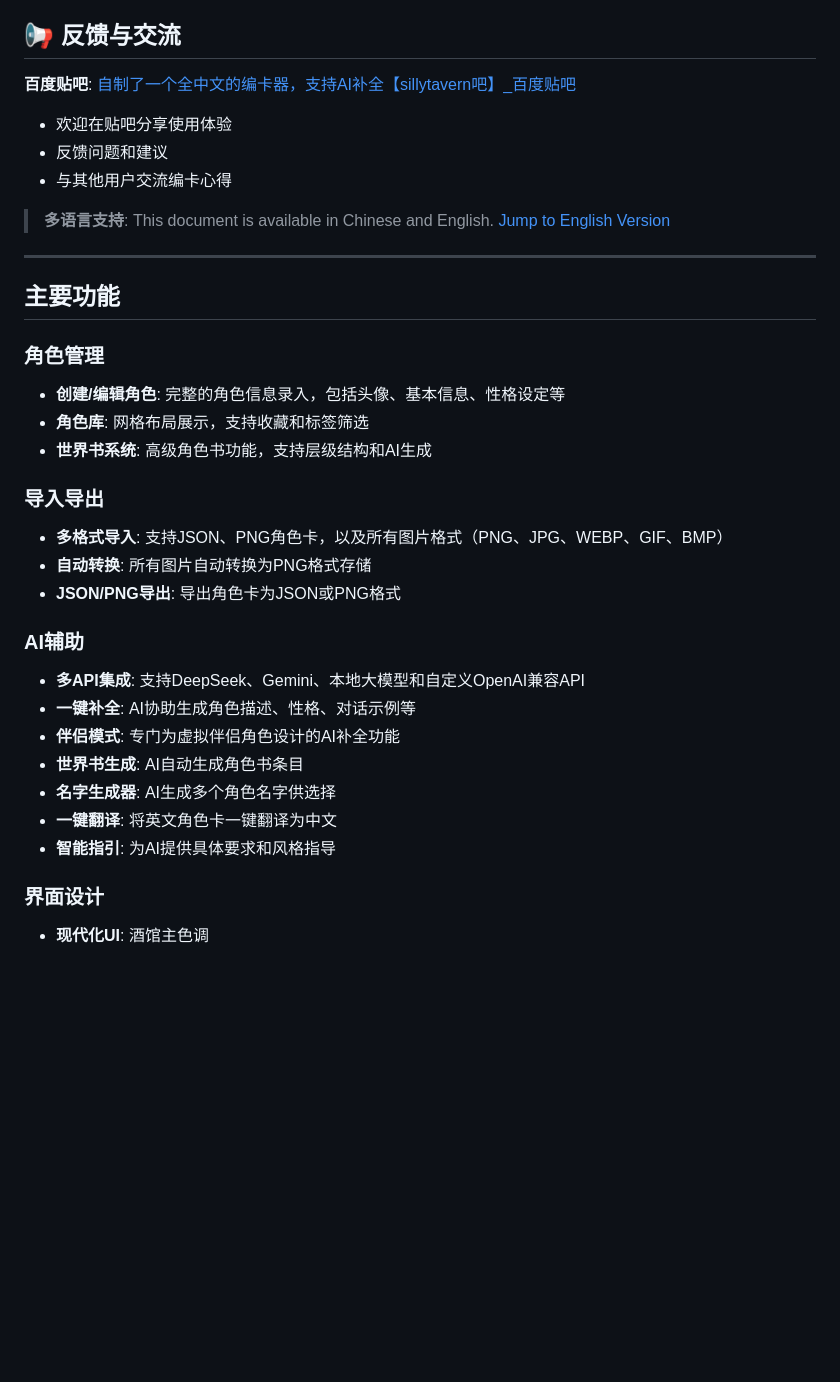
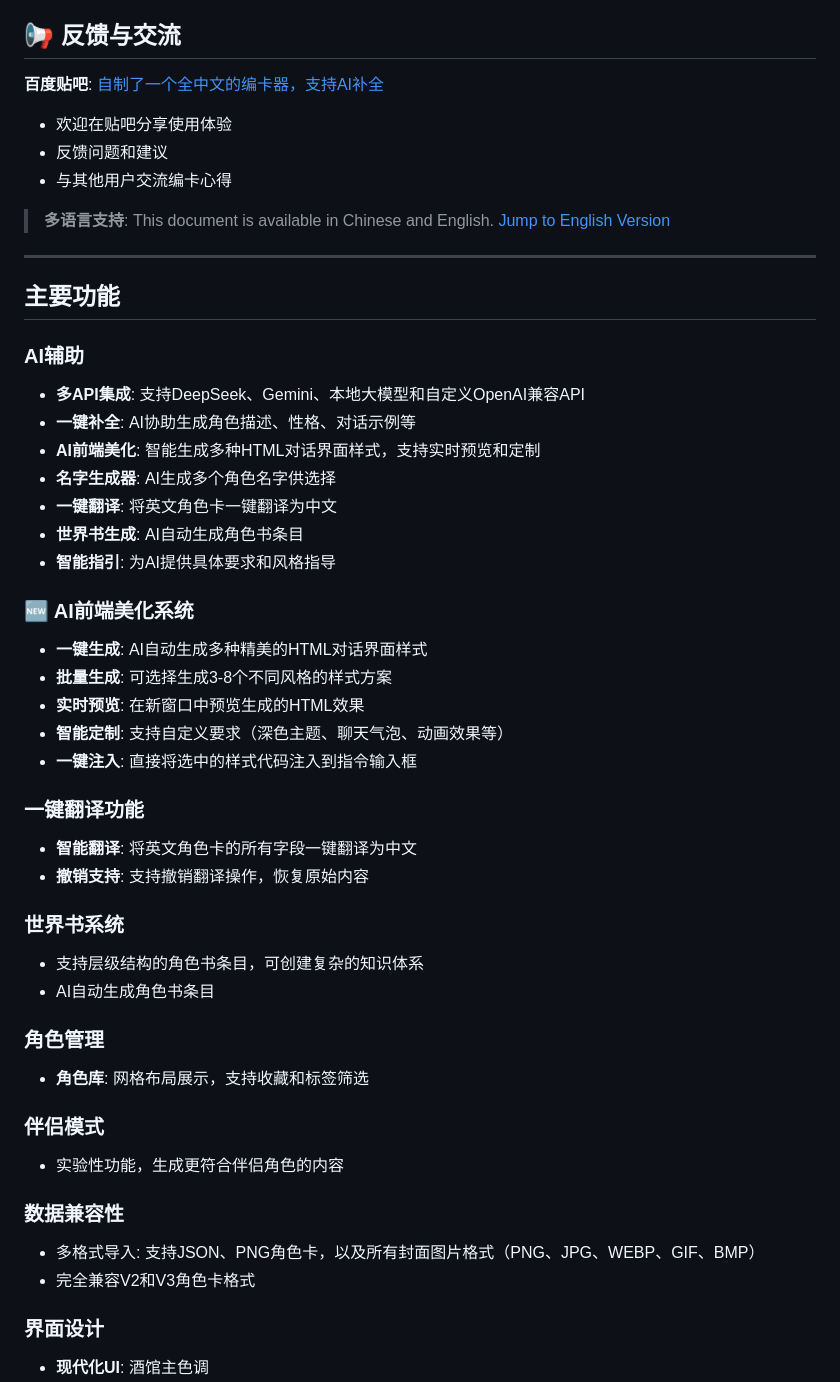
Before and after one commit to HiUnikitty/Nika-Character-Studio, a Markdown page: README.md, the part around one of its changes. Rendered like a GitHub page; blank space fills up the shorter version.

```diff
--- a/README.md
+++ b/README.md
@@ -10,7 +10,7 @@ An elegant AI character card management system designed for ST character creatio
 
 ## 📢 反馈与交流
 
-**百度贴吧**: [自制了一个全中文的编卡器，支持AI补全【sillytavern吧】_百度贴吧](https://tieba.baidu.com/p/8123456789)
+**百度贴吧**: [自制了一个全中文的编卡器，支持AI补全 ](https://tieba.baidu.com/p/8123456789)
 - 欢迎在贴吧分享使用体验
 - 反馈问题和建议
 - 与其他用户交流编卡心得
@@ -22,24 +22,39 @@ An elegant AI character card management system designed for ST character creatio
 
 ## 主要功能
 
-### 角色管理
-- **创建/编辑角色**: 完整的角色信息录入，包括头像、基本信息、性格设定等
-- **角色库**: 网格布局展示，支持收藏和标签筛选
-- **世界书系统**: 高级角色书功能，支持层级结构和AI生成
-
-### 导入导出
-- **多格式导入**: 支持JSON、PNG角色卡，以及所有图片格式（PNG、JPG、WEBP、GIF、BMP）
-- **自动转换**: 所有图片自动转换为PNG格式存储
-- **JSON/PNG导出**: 导出角色卡为JSON或PNG格式
-
 ### AI辅助
 - **多API集成**: 支持DeepSeek、Gemini、本地大模型和自定义OpenAI兼容API
 - **一键补全**: AI协助生成角色描述、性格、对话示例等
-- **伴侣模式**: 专门为虚拟伴侣角色设计的AI补全功能
-- **世界书生成**: AI自动生成角色书条目
+- **AI前端美化**: 智能生成多种HTML对话界面样式，支持实时预览和定制
 - **名字生成器**: AI生成多个角色名字供选择
 - **一键翻译**: 将英文角色卡一键翻译为中文
+- **世界书生成**: AI自动生成角色书条目
 - **智能指引**: 为AI提供具体要求和风格指导
+
+### 🆕 AI前端美化系统
+- **一键生成**: AI自动生成多种精美的HTML对话界面样式
+- **批量生成**: 可选择生成3-8个不同风格的样式方案
+- **实时预览**: 在新窗口中预览生成的HTML效果
+- **智能定制**: 支持自定义要求（深色主题、聊天气泡、动画效果等）
+- **一键注入**: 直接将选中的样式代码注入到指令输入框
+
+### 一键翻译功能
+- **智能翻译**: 将英文角色卡的所有字段一键翻译为中文
+- **撤销支持**: 支持撤销翻译操作，恢复原始内容
+
+### 世界书系统
+- 支持层级结构的角色书条目，可创建复杂的知识体系
+- AI自动生成角色书条目
+
+### 角色管理
+- **角色库**: 网格布局展示，支持收藏和标签筛选
+
+### 伴侣模式
+- 实验性功能，生成更符合伴侣角色的内容
+
+### 数据兼容性
+- 多格式导入: 支持JSON、PNG角色卡，以及所有封面图片格式（PNG、JPG、WEBP、GIF、BMP）
+- 完全兼容V2和V3角色卡格式
 
 ### 界面设计
 - **现代化UI**: 酒馆主色调
```
Also changed, not shown: other parts of README.md (+49 -61 lines).
